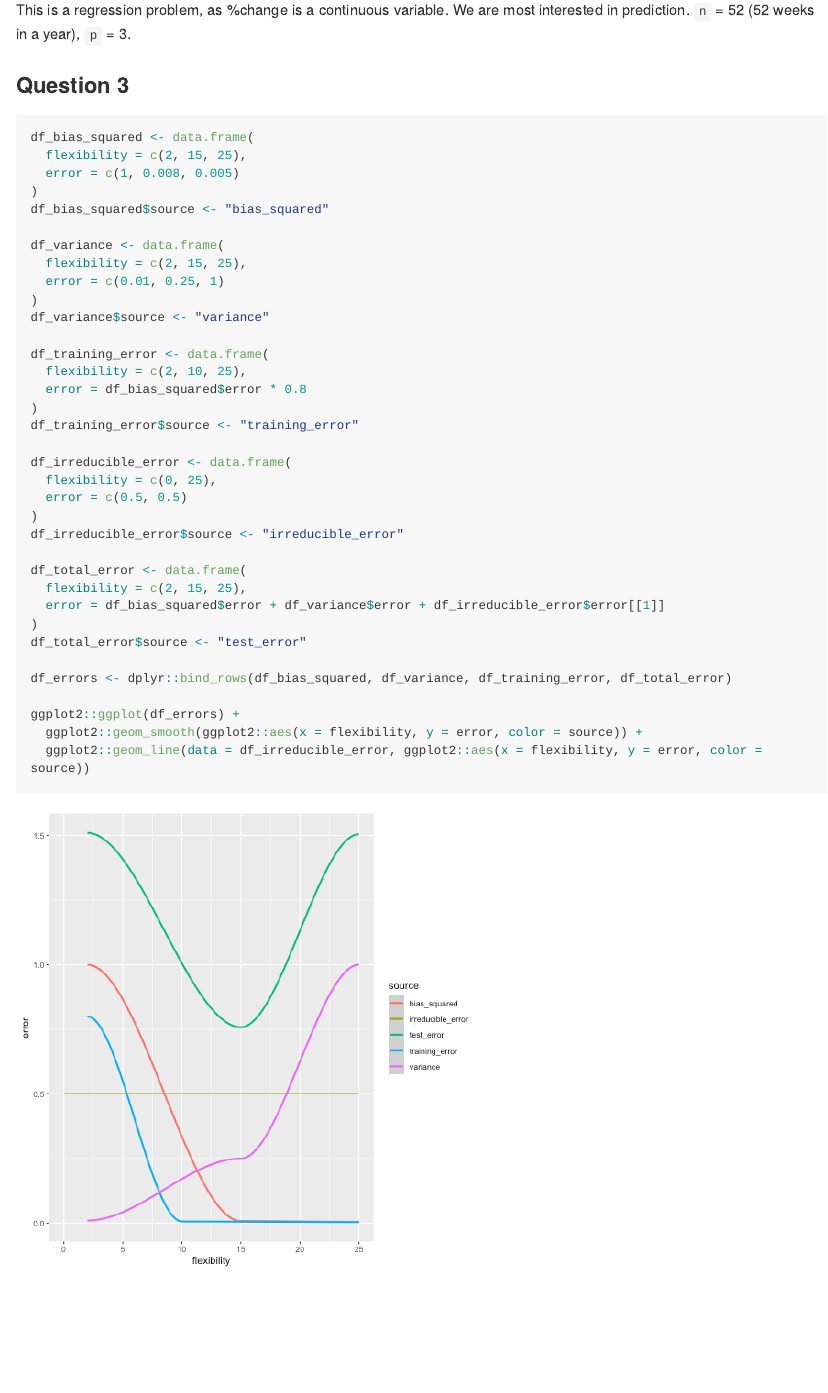
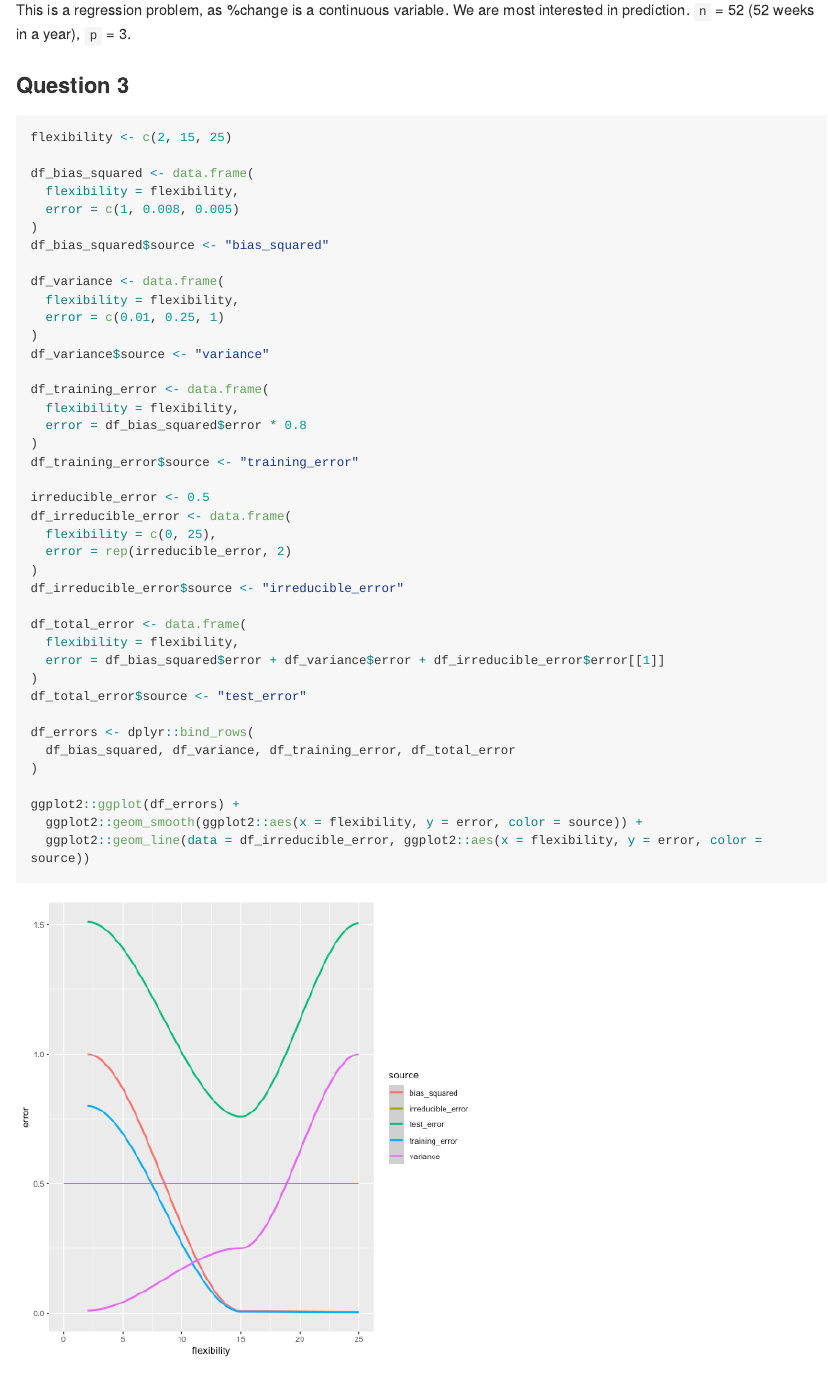
Before and after one commit to carlssonnp/r_env, an R Markdown document (isl/chapter_2/exercises.Rmd): the page in a window 1100 px wide, from 1420 px down. The pictures show the output file isl/chapter_2/exercises.md that the author committed with the source, drawn offline in the style of GitHub; long lines of code are wrapped.

Commit message:
fix training error graph

````diff
--- a/isl/chapter_2/exercises.Rmd
+++ b/isl/chapter_2/exercises.Rmd
@@ -67,37 +67,42 @@ This is a regression problem, as %change is a continuous variable. We are most i
 
 ```{r error_source_graph, }
 
+flexibility <- c(2, 15, 25)
+
 df_bias_squared <- data.frame(
-  flexibility = c(2, 15, 25),
+  flexibility = flexibility,
   error = c(1, 0.008, 0.005)
 )
 df_bias_squared$source <- "bias_squared"
 
 df_variance <- data.frame(
-  flexibility = c(2, 15, 25),
+  flexibility = flexibility,
   error = c(0.01, 0.25, 1)
 )
 df_variance$source <- "variance"
 
 df_training_error <- data.frame(
-  flexibility = c(2, 10, 25),
+  flexibility = flexibility,
   error = df_bias_squared$error * 0.8
 )
 df_training_error$source <- "training_error"
 
+irreducible_error <- 0.5
 df_irreducible_error <- data.frame(
   flexibility = c(0, 25),
-  error = c(0.5, 0.5)
+  error = rep(irreducible_error, 2)
 )
 df_irreducible_error$source <- "irreducible_error"
 
 df_total_error <- data.frame(
-  flexibility = c(2, 15, 25),
+  flexibility = flexibility,
   error = df_bias_squared$error + df_variance$error + df_irreducible_error$error[[1]]
 )
 df_total_error$source <- "test_error"
 
-df_errors <- dplyr::bind_rows(df_bias_squared, df_variance, df_training_error, df_total_error)
+df_errors <- dplyr::bind_rows(
+  df_bias_squared, df_variance, df_training_error, df_total_error
+)
 
 ggplot2::ggplot(df_errors) +
   ggplot2::geom_smooth(ggplot2::aes(x = flexibility, y = error, color = source)) +
````
Also changed, not shown: isl/chapter_2/exercises.md, isl/chapter_2/figure/error_source_graph-1.png.
